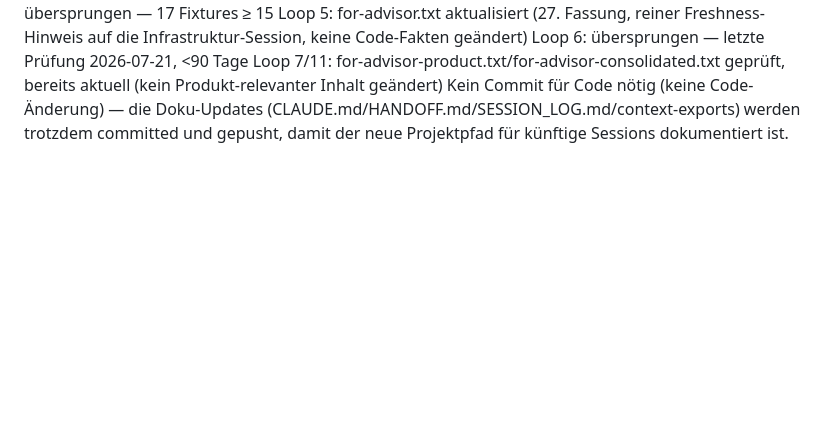
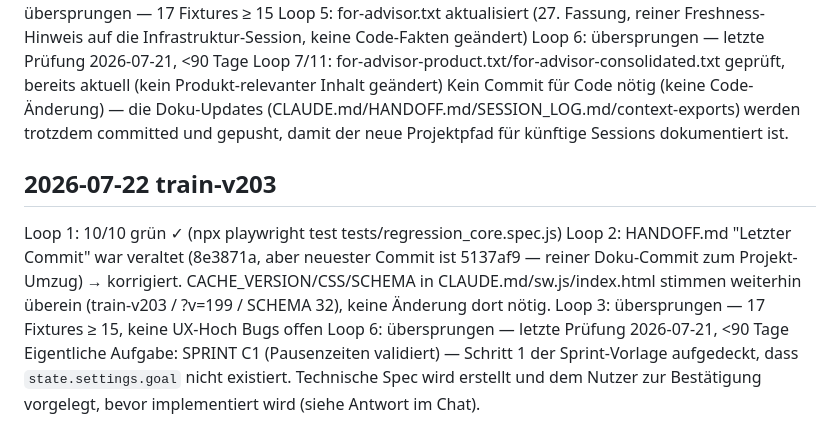
Before and after one commit to 777random/TRAIN, a Markdown page: SESSION_LOG.md, the part around the change. Rendered like a GitHub page; blank space fills up the shorter version.

Commit message:
chore: HANDOFF.md/SESSION_LOG.md Loop-2/Session-Sync (train-v203, kein Code)

```diff
--- a/SESSION_LOG.md
+++ b/SESSION_LOG.md
@@ -2526,3 +2526,16 @@ Kein Commit für Code nötig (keine Code-Änderung) — die Doku-Updates
   (CLAUDE.md/HANDOFF.md/SESSION_LOG.md/context-exports) werden trotzdem
   committed und gepusht, damit der neue Projektpfad für künftige Sessions
   dokumentiert ist.
+
+## 2026-07-22 train-v203
+Loop 1: 10/10 grün ✓ (npx playwright test tests/regression_core.spec.js)
+Loop 2: HANDOFF.md "Letzter Commit" war veraltet (8e3871a, aber neuester
+  Commit ist 5137af9 — reiner Doku-Commit zum Projekt-Umzug) → korrigiert.
+  CACHE_VERSION/CSS/SCHEMA in CLAUDE.md/sw.js/index.html stimmen weiterhin
+  überein (train-v203 / ?v=199 / SCHEMA 32), keine Änderung dort nötig.
+Loop 3: übersprungen — 17 Fixtures ≥ 15, keine UX-Hoch Bugs offen
+Loop 6: übersprungen — letzte Prüfung 2026-07-21, <90 Tage
+Eigentliche Aufgabe: SPRINT C1 (Pausenzeiten validiert) — Schritt 1 der
+  Sprint-Vorlage aufgedeckt, dass `state.settings.goal` nicht existiert.
+  Technische Spec wird erstellt und dem Nutzer zur Bestätigung vorgelegt,
+  bevor implementiert wird (siehe Antwort im Chat).
```
Also changed, not shown: HANDOFF.md (+3 -2 lines).
